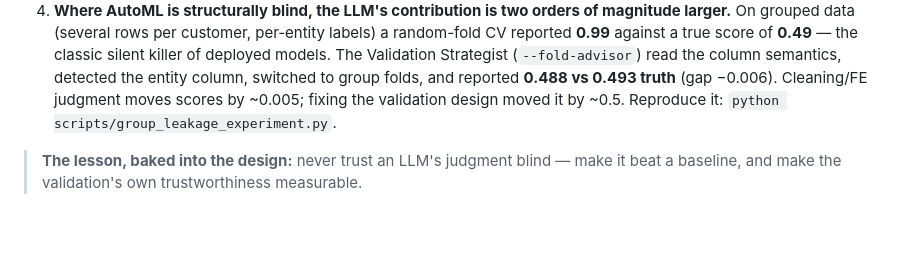
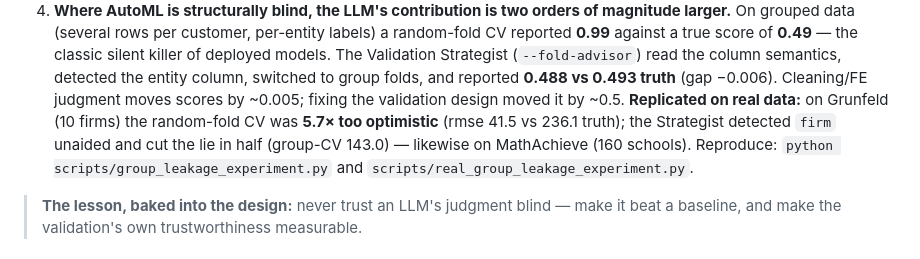
Before and after one commit to helenaschulz/maestra, a Markdown page: README.md, the part around the change. GitHub-like rendering; blank space fills up the shorter version.

Commit message:
Record M1-on-real-data: the Strategist halves the CV lie on Grunfeld & MathAchieve
Detected the entity column unaided on both classic grouped datasets. Grunfeld:
random-CV rmse 41.5 vs 236.1 truth (5.7x too optimistic) -> group-CV 143.0.
MathAchieve: 6.17 vs 6.49 -> 6.33. Honest caveat recorded: with 10 firms even
group-CV understates Grunfeld's truth (entity heterogeneity). README finding #4
now carries the real-data replication.

Co-Authored-By: Claude Opus 4.8 <noreply@anthropic.com>

```diff
--- a/README.md
+++ b/README.md
@@ -93,7 +93,10 @@ Four findings that shape the design:
    models. The Validation Strategist (`--fold-advisor`) read the column semantics, detected the
    entity column, switched to group folds, and reported **0.488 vs 0.493 truth** (gap −0.006).
    Cleaning/FE judgment moves scores by ~0.005; fixing the validation design moved it by ~0.5.
-   Reproduce it: `python scripts/group_leakage_experiment.py`.
+   **Replicated on real data:** on Grunfeld (10 firms) the random-fold CV was **5.7× too
+   optimistic** (rmse 41.5 vs 236.1 truth); the Strategist detected `firm` unaided and cut the
+   lie in half (group-CV 143.0) — likewise on MathAchieve (160 schools). Reproduce:
+   `python scripts/group_leakage_experiment.py` and `scripts/real_group_leakage_experiment.py`.
 
 > **The lesson, baked into the design:** never trust an LLM's judgment blind — make it beat a
 > baseline, and make the validation's own trustworthiness measurable.
```
